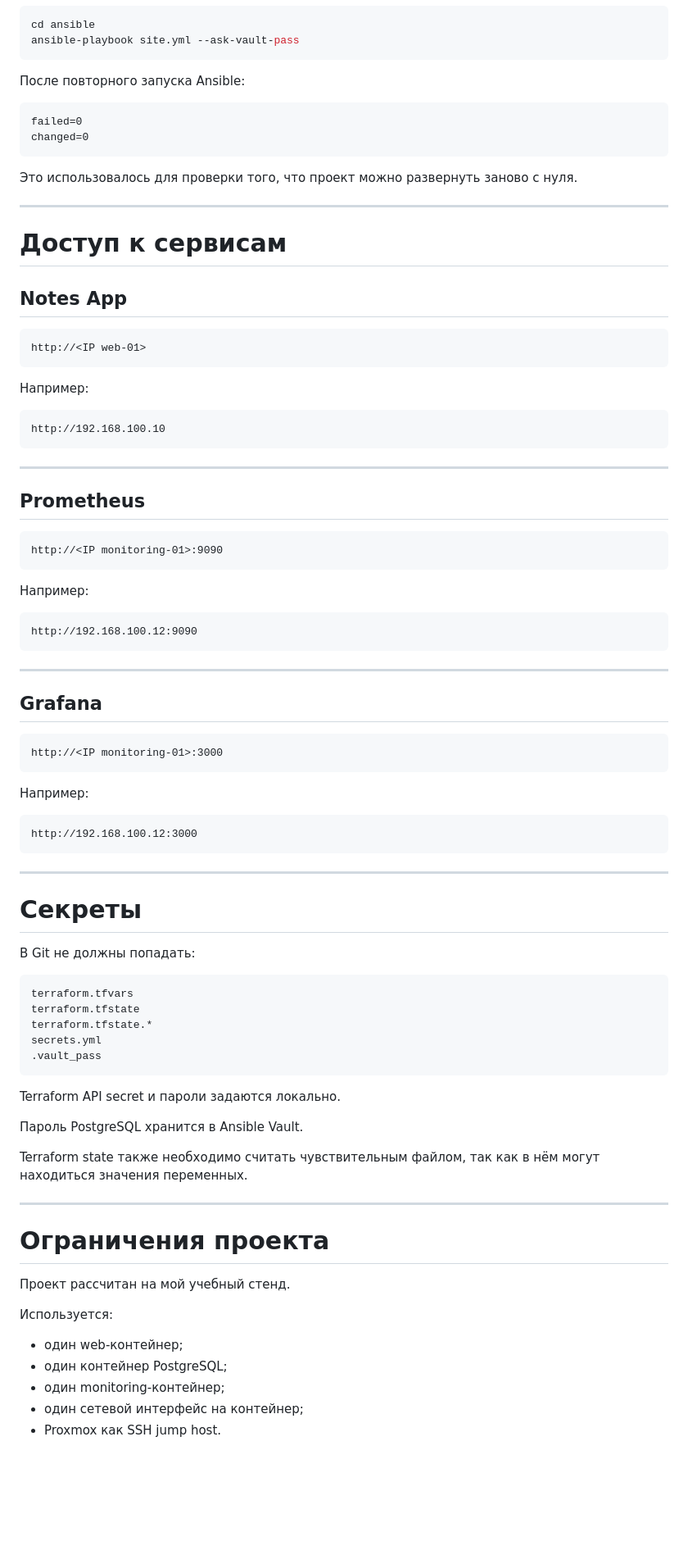
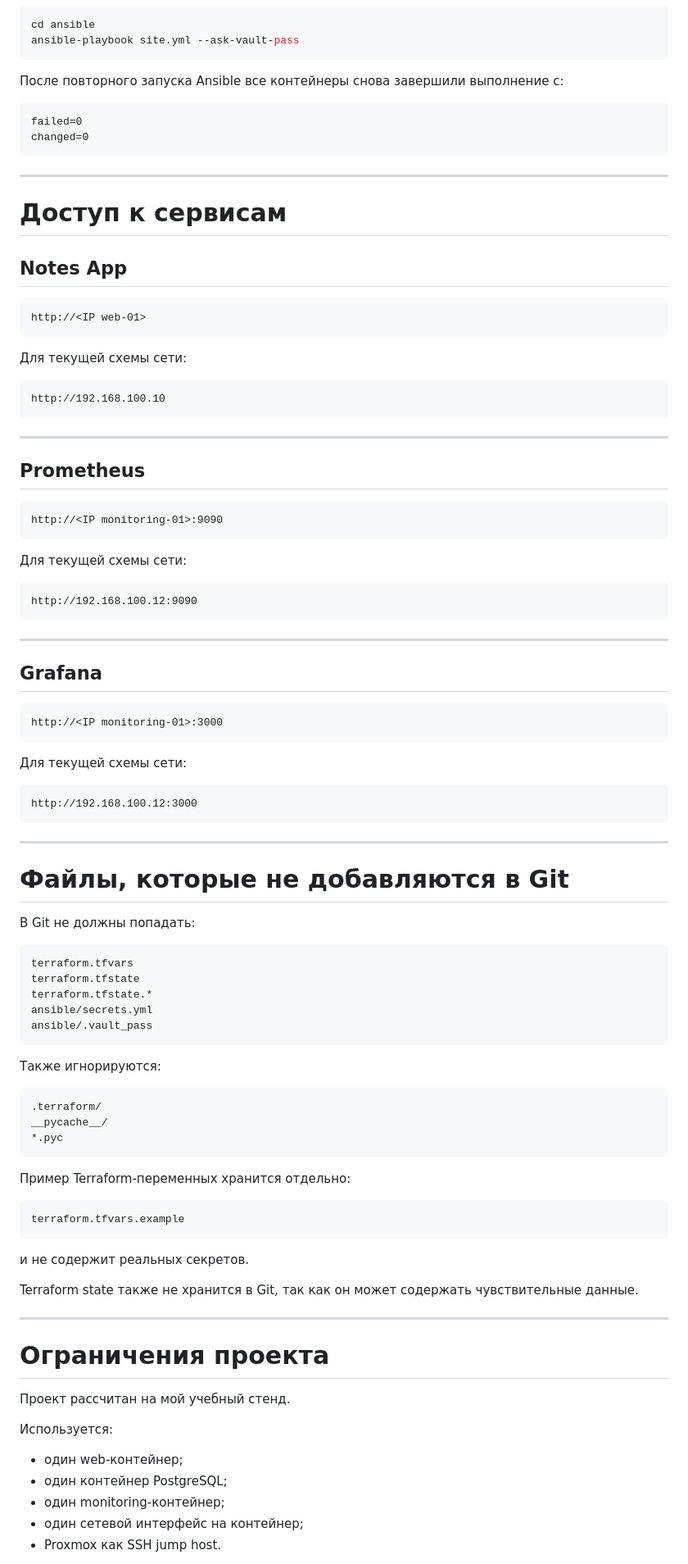
Before and after one commit to dmitriyQQ/terraform-ansible-proj, a Markdown page: README.md, the part around one of its changes. Shown at 82% size. GitHub-like rendering; blank space fills up the shorter version.

````diff
--- a/README.md
+++ b/README.md
@@ -813,14 +932,12 @@ cd ansible
 ansible-playbook site.yml --ask-vault-pass
 ```
 
-После повторного запуска Ansible:
+После повторного запуска Ansible все контейнеры снова завершили выполнение с:
 
 ```text
 failed=0
 changed=0
 ```
-
-Это использовалось для проверки того, что проект можно развернуть заново с нуля.
 
 ---
 
@@ -832,7 +949,7 @@ changed=0
 http://<IP web-01>
 ```
 
-Например:
+Для текущей схемы сети:
 
 ```text
 http://192.168.100.10
@@ -846,7 +963,7 @@ http://192.168.100.10
 http://<IP monitoring-01>:9090
 ```
 
-Например:
+Для текущей схемы сети:
 
 ```text
 http://192.168.100.12:9090
@@ -860,7 +977,7 @@ http://192.168.100.12:9090
 http://<IP monitoring-01>:3000
 ```
 
-Например:
+Для текущей схемы сети:
 
 ```text
 http://192.168.100.12:3000
@@ -868,7 +985,7 @@ http://192.168.100.12:3000
 
 ---
 
-# Секреты
+# Файлы, которые не добавляются в Git
 
 В Git не должны попадать:
 
@@ -876,15 +993,27 @@ http://192.168.100.12:3000
 terraform.tfvars
 terraform.tfstate
 terraform.tfstate.*
-secrets.yml
-.vault_pass
+ansible/secrets.yml
+ansible/.vault_pass
 ```
 
-Terraform API secret и пароли задаются локально.
+Также игнорируются:
 
-Пароль PostgreSQL хранится в Ansible Vault.
+```text
+.terraform/
+__pycache__/
+*.pyc
+```
 
-Terraform state также необходимо считать чувствительным файлом, так как в нём могут находиться значения переменных.
+Пример Terraform-переменных хранится отдельно:
+
+```text
+terraform.tfvars.example
+```
+
+и не содержит реальных секретов.
+
+Terraform state также не хранится в Git, так как он может содержать чувствительные данные.
 
 ---
 
@@ -894,9 +1023,9 @@ Terraform state также необходимо считать чувствит
 
 Используется:
 
-- один web-контейнер;
-- один контейнер PostgreSQL;
-- один monitoring-контейнер;
-- один сетевой интерфейс на контейнер;
-- Proxmox как SSH jump host.
+* один web-контейнер;
+* один контейнер PostgreSQL;
+* один monitoring-контейнер;
+* один сетевой интерфейс на контейнер;
+* Proxmox как SSH jump host.
 
````
Also changed, not shown: other parts of README.md (+251 -132 lines).
